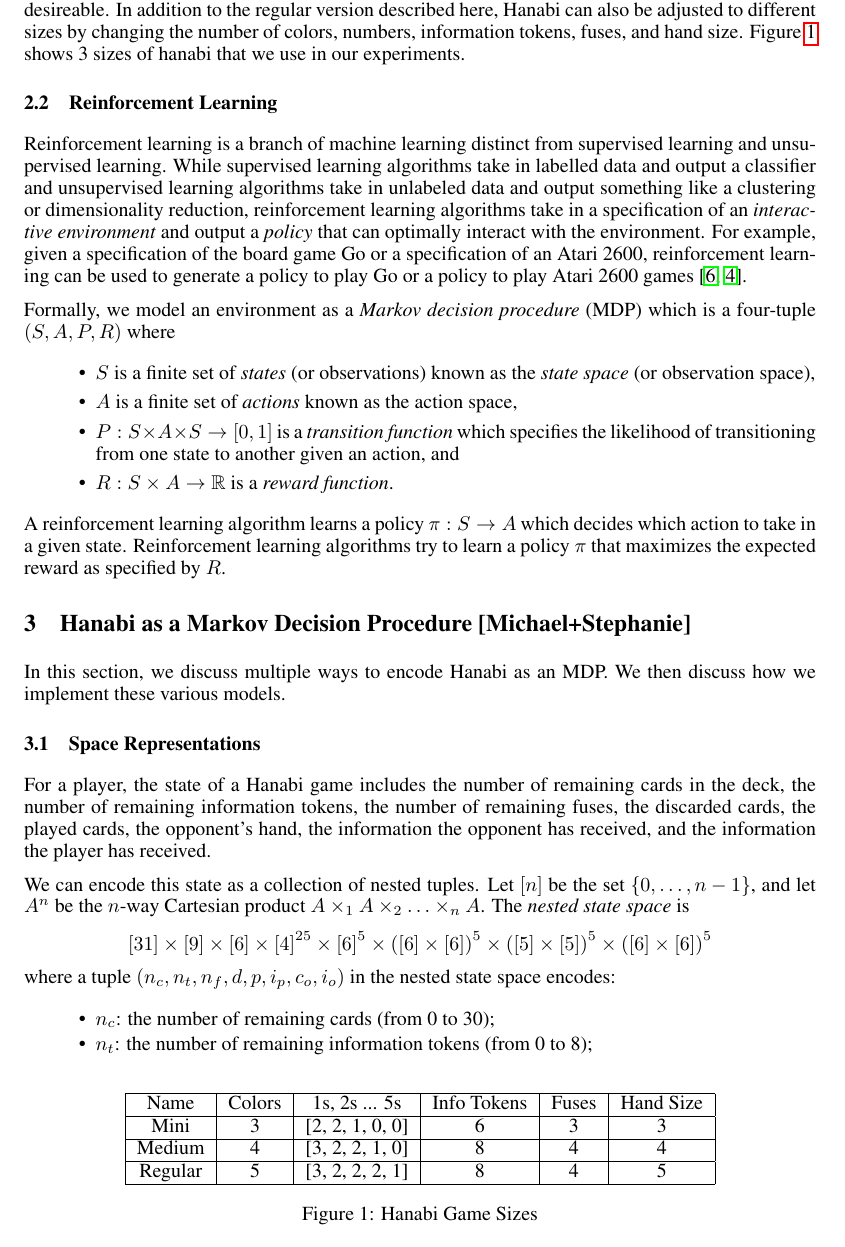
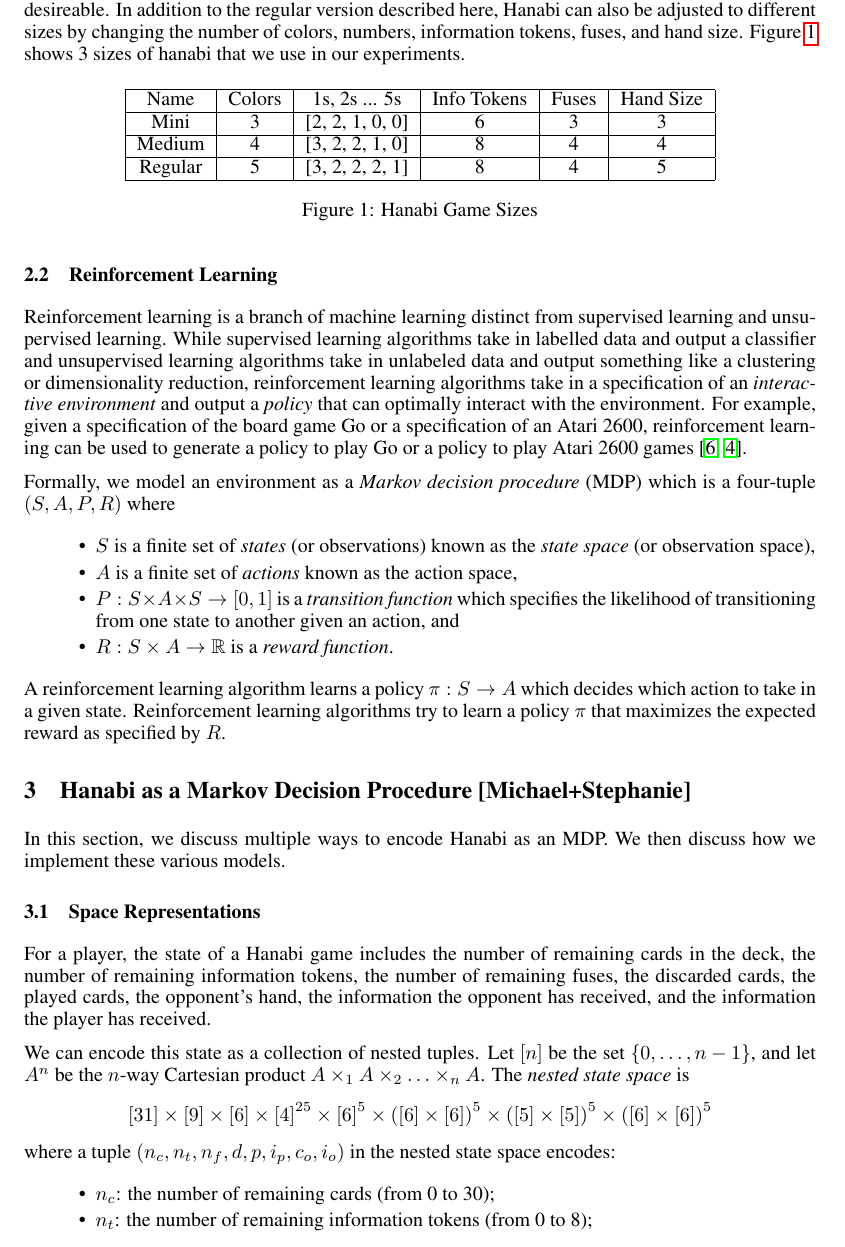
Before and after one commit to cirias/hanabi-1, a LaTeX paper (finalpaper/main.tex, which reads finalpaper/background.tex): part of page 2 of 6, cut so that both start at the same text. Compiled offline with pdfLaTeX.

Commit message:
Decreased spacing in MDP list.

```diff
--- a/finalpaper/background.tex
+++ b/finalpaper/background.tex
@@ -44,7 +44,7 @@ sizes by changing the number of colors, numbers, information tokens, fuses, and
 hand size. Figure~\ref{fig:hanabisizes} shows 3 sizes of hanabi that we use in
 our experiments.
 
-\begin{figure}[b]
+\begin{figure}[ht]
     \centering
     \begin{tabular}{|c | c | c | c | c | c | c |} \hline
         Name        & Colors & 1s, 2s ... 5s  & Info Tokens & Fuses & Hand Size \\ \hline
@@ -79,6 +79,7 @@ to play Atari 2600 games~\cite{silver2016mastering,mnih2015human}.
 Formally, we model an environment as a \emph{Markov decision procedure} (MDP)
 which is a four-tuple $(S, A, P, R)$ where
 \begin{itemize}
+  \setlength\itemsep{0em}
   \item
     $S$ is a finite set of \emph{states} (or observations) known as the
     \emph{state space} (or observation space),
```
